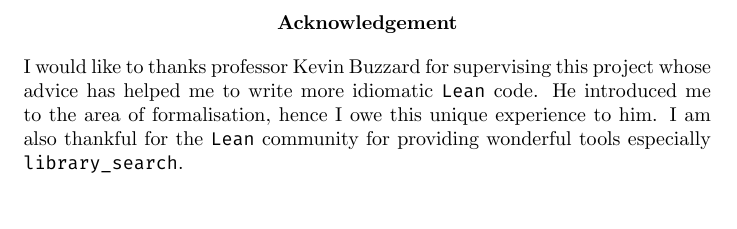
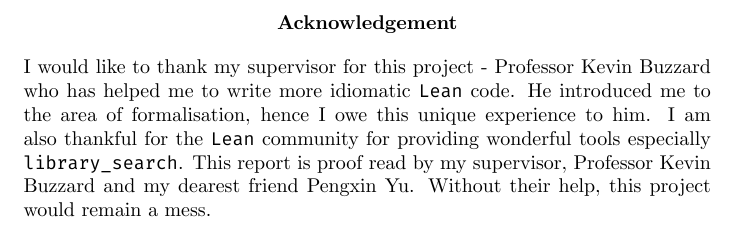
Before and after one commit to jjaassoonn/transcendental, a LaTeX thesis (src/doc/main.tex): part of page 3 of 56, cut so that both start at the same text. The pictures show the PDF file src/doc/main.pdf that the author committed with the source.

Commit message:
presentation and typo in report

```diff
--- a/src/doc/main.tex
+++ b/src/doc/main.tex
@@ -54,7 +54,7 @@ I declare that this report was composed by myself, that the work contained herei
 \begin{center}
   \textbf{Acknowledgement}
 \end{center}
-I would like to thanks professor Kevin Buzzard for supervising this project whose advice has helped me to write more idiomatic {\tt \small Lean} code. He introduced me to the area of formalisation, hence I owe this unique experience to him. I am also thankful for the {\tt\small Lean} community for providing wonderful tools especially {\tt\small library\_search}.
+I would like to thank my supervisor for this project - Professor Kevin Buzzard who has helped me to write more idiomatic {\tt \small Lean} code. He introduced me to the area of formalisation, hence I owe this unique experience to him. I am also thankful to the {\tt\small Lean} community for providing wonderful tools especially {\tt\small library\_search}. This report is proof read by my supervisor, Professor Kevin Buzzard and my dearest friend Pengxin Yu. Without their help, this project would remain a mess.
 
 \clearpage
 
```
Also changed, not shown: src/doc/main.pdf.
